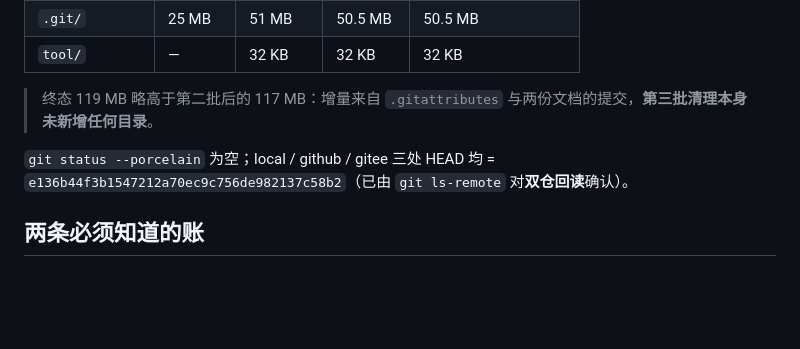
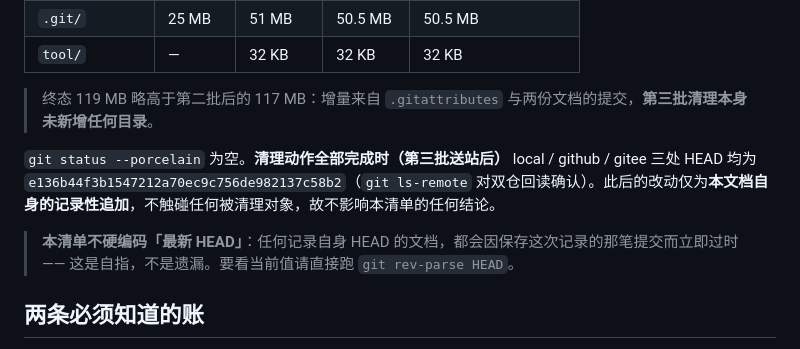
Before and after one commit to zdx361456/worklog-app, a Markdown page: 清理清单.md, the part around the change. Drawn GitHub-style; blank space fills up the shorter version.

Commit message:
清理清单：终态 HEAD 表述改为永久自洽（不硬编码自身 SHA）

```diff
--- a/清理清单.md
+++ b/清理清单.md
@@ -256,7 +256,9 @@
 
 > 终态 119 MB 略高于第二批后的 117 MB：增量来自 `.gitattributes` 与两份文档的提交，**第三批清理本身未新增任何目录**。
 
-`git status --porcelain` 为空；local / github / gitee 三处 HEAD 均 = `e136b44f3b1547212a70ec9c756de982137c58b2`（已由 `git ls-remote` 对**双仓回读**确认）。
+`git status --porcelain` 为空。**清理动作全部完成时（第三批送站后）** local / github / gitee 三处 HEAD 均为 `e136b44f3b1547212a70ec9c756de982137c58b2`（`git ls-remote` 对双仓回读确认）。此后的改动仅为**本文档自身的记录性追加**，不触碰任何被清理对象，故不影响本清单的任何结论。
+
+> **本清单不硬编码「最新 HEAD」**：任何记录自身 HEAD 的文档，都会因保存这次记录的那笔提交而立即过时 —— 这是自指，不是遗漏。要看当前值请直接跑 `git rev-parse HEAD`。
 
 ## 两条必须知道的账
 
```
